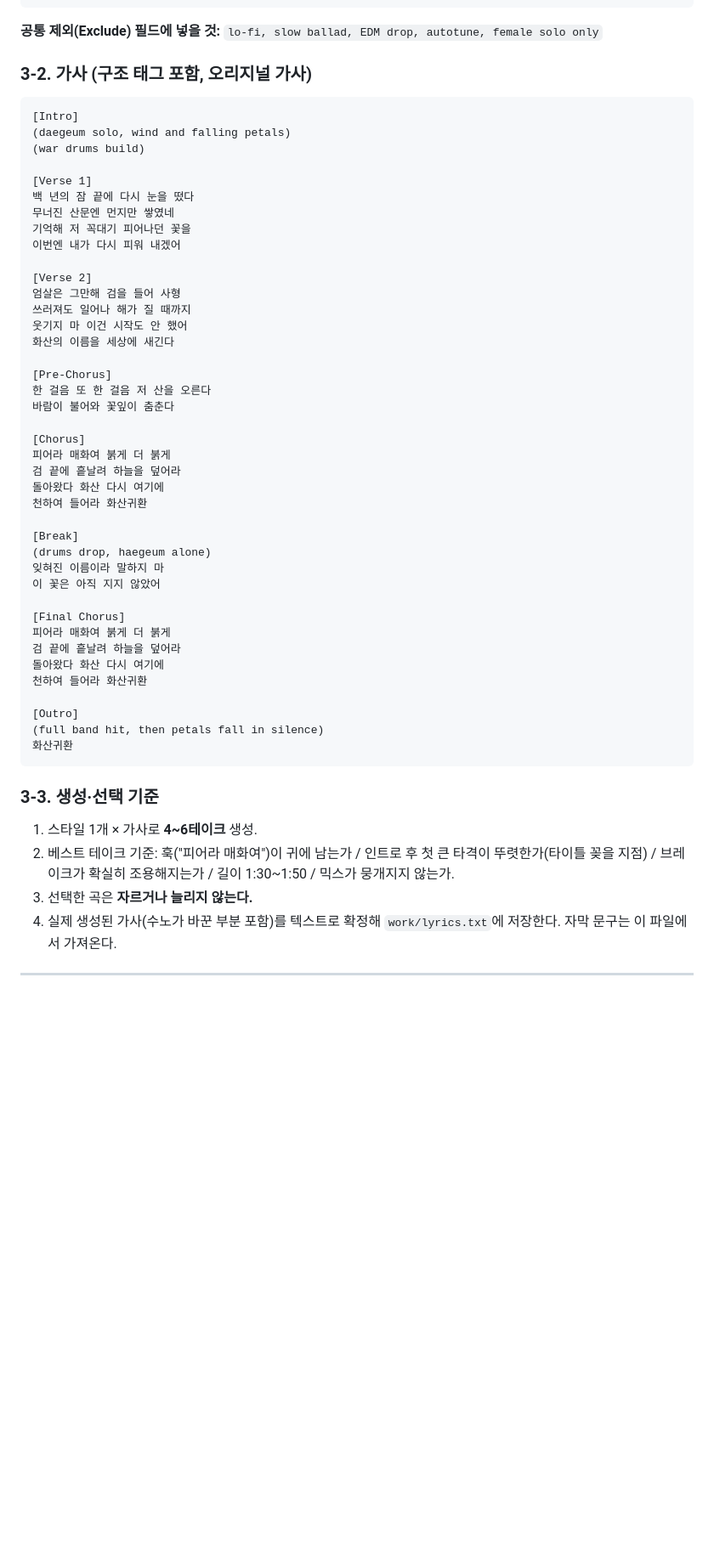
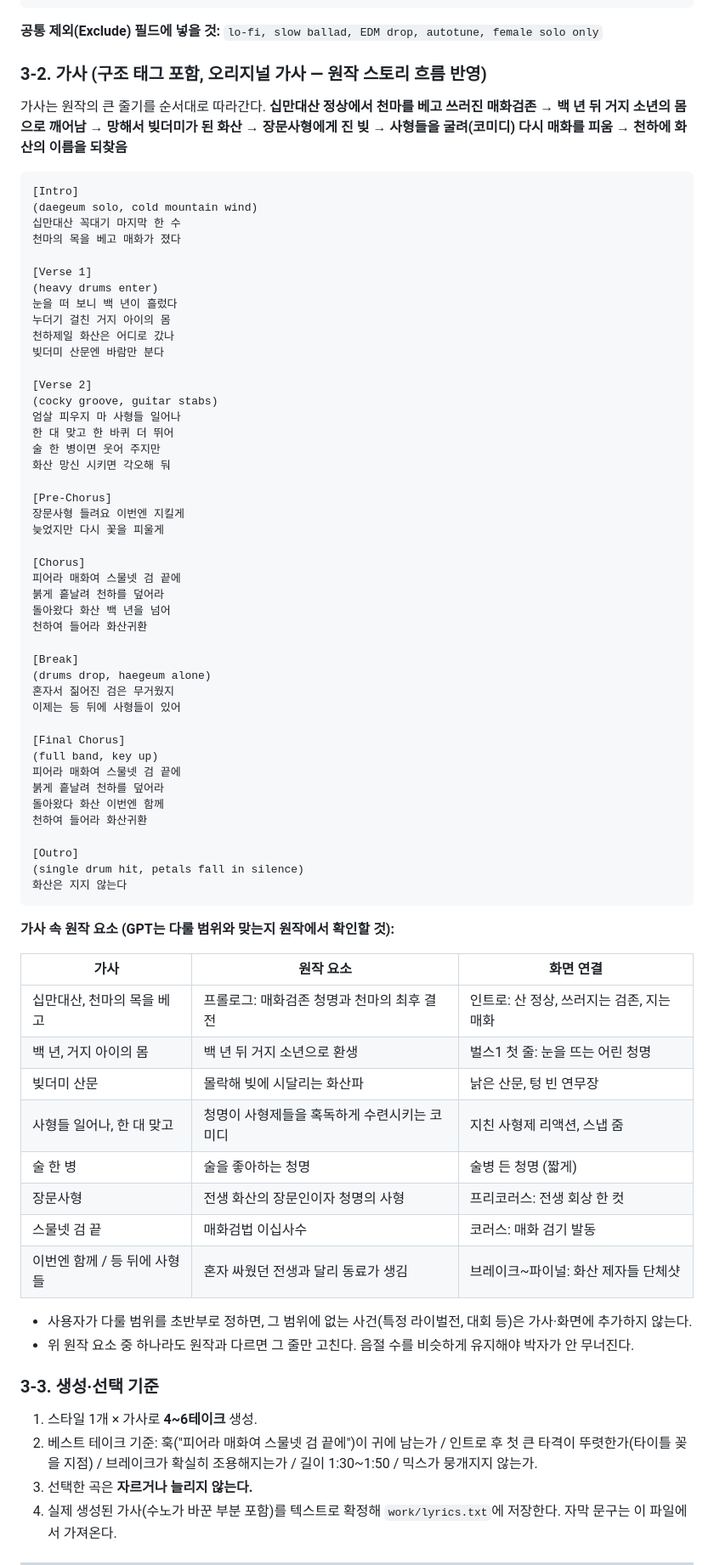
Before and after one commit to gusdl5959-alt/new, a Markdown page: 화산귀환_OP_GPT_지시서.md, the part around the change. Shown at 85% size. Rendered like a GitHub page; blank space fills up the shorter version.

Commit message:
Rewrite Suno lyrics to follow the Return of the Mount Hua story arc
Co-Authored-By: Claude Opus 5.5 <noreply@anthropic.com>
Claude-Session: https://claude.ai/code/session_01CMeuXwBnTLBLksu8SQ3Yxw

````diff
--- a/화산귀환_OP_GPT_지시서.md
+++ b/화산귀환_OP_GPT_지시서.md
@@ -134,55 +134,78 @@ bright and cocky attitude, comedic swagger in verse, epic sword-fight chorus
 
 **공통 제외(Exclude) 필드에 넣을 것:** `lo-fi, slow ballad, EDM drop, autotune, female solo only`
 
-### 3-2. 가사 (구조 태그 포함, 오리지널 가사)
+### 3-2. 가사 (구조 태그 포함, 오리지널 가사 — 원작 스토리 흐름 반영)
+
+가사는 원작의 큰 줄기를 순서대로 따라간다.
+**십만대산 정상에서 천마를 베고 쓰러진 매화검존 → 백 년 뒤 거지 소년의 몸으로 깨어남 → 망해서 빚더미가 된 화산 → 장문사형에게 진 빚 → 사형들을 굴려(코미디) 다시 매화를 피움 → 천하에 화산의 이름을 되찾음**
 
 ```
 [Intro]
-(daegeum solo, wind and falling petals)
-(war drums build)
+(daegeum solo, cold mountain wind)
+십만대산 꼭대기 마지막 한 수
+천마의 목을 베고 매화가 졌다
 
 [Verse 1]
-백 년의 잠 끝에 다시 눈을 떴다
-무너진 산문엔 먼지만 쌓였네
-기억해 저 꼭대기 피어나던 꽃을
-이번엔 내가 다시 피워 내겠어
+(heavy drums enter)
+눈을 떠 보니 백 년이 흘렀다
+누더기 걸친 거지 아이의 몸
+천하제일 화산은 어디로 갔나
+빚더미 산문엔 바람만 분다
 
 [Verse 2]
-엄살은 그만해 검을 들어 사형
-쓰러져도 일어나 해가 질 때까지
-웃기지 마 이건 시작도 안 했어
-화산의 이름을 세상에 새긴다
+(cocky groove, guitar stabs)
+엄살 피우지 마 사형들 일어나
+한 대 맞고 한 바퀴 더 뛰어
+술 한 병이면 웃어 주지만
+화산 망신 시키면 각오해 둬
 
 [Pre-Chorus]
-한 걸음 또 한 걸음 저 산을 오른다
-바람이 불어와 꽃잎이 춤춘다
+장문사형 들려요 이번엔 지킬게
+늦었지만 다시 꽃을 피울게
 
 [Chorus]
-피어라 매화여 붉게 더 붉게
-검 끝에 흩날려 하늘을 덮어라
-돌아왔다 화산 다시 여기에
+피어라 매화여 스물넷 검 끝에
+붉게 흩날려 천하를 덮어라
+돌아왔다 화산 백 년을 넘어
 천하여 들어라 화산귀환
 
 [Break]
 (drums drop, haegeum alone)
-잊혀진 이름이라 말하지 마
-이 꽃은 아직 지지 않았어
+혼자서 짊어진 검은 무거웠지
+이제는 등 뒤에 사형들이 있어
 
 [Final Chorus]
-피어라 매화여 붉게 더 붉게
-검 끝에 흩날려 하늘을 덮어라
-돌아왔다 화산 다시 여기에
+(full band, key up)
+피어라 매화여 스물넷 검 끝에
+붉게 흩날려 천하를 덮어라
+돌아왔다 화산 이번엔 함께
 천하여 들어라 화산귀환
 
 [Outro]
-(full band hit, then petals fall in silence)
-화산귀환
+(single drum hit, petals fall in silence)
+화산은 지지 않는다
 ```
+
+**가사 속 원작 요소 (GPT는 다룰 범위와 맞는지 원작에서 확인할 것):**
+
+| 가사 | 원작 요소 | 화면 연결 |
+| --- | --- | --- |
+| 십만대산, 천마의 목을 베고 | 프롤로그: 매화검존 청명과 천마의 최후 결전 | 인트로: 산 정상, 쓰러지는 검존, 지는 매화 |
+| 백 년, 거지 아이의 몸 | 백 년 뒤 거지 소년으로 환생 | 벌스1 첫 줄: 눈을 뜨는 어린 청명 |
+| 빚더미 산문 | 몰락해 빚에 시달리는 화산파 | 낡은 산문, 텅 빈 연무장 |
+| 사형들 일어나, 한 대 맞고 | 청명이 사형제들을 혹독하게 수련시키는 코미디 | 지친 사형제 리액션, 스냅 줌 |
+| 술 한 병 | 술을 좋아하는 청명 | 술병 든 청명 (짧게) |
+| 장문사형 | 전생 화산의 장문인이자 청명의 사형 | 프리코러스: 전생 회상 한 컷 |
+| 스물넷 검 끝 | 매화검법 이십사수 | 코러스: 매화 검기 발동 |
+| 이번엔 함께 / 등 뒤에 사형들 | 혼자 싸웠던 전생과 달리 동료가 생김 | 브레이크~파이널: 화산 제자들 단체샷 |
+
+- 사용자가 다룰 범위를 초반부로 정하면, 그 범위에 없는 사건(특정 라이벌전, 대회 등)은 가사·화면에 추가하지 않는다.
+- 위 원작 요소 중 하나라도 원작과 다르면 그 줄만 고친다. 음절 수를 비슷하게 유지해야 박자가 안 무너진다.
 
 ### 3-3. 생성·선택 기준
 
 1. 스타일 1개 × 가사로 **4~6테이크** 생성.
-2. 베스트 테이크 기준: 훅("피어라 매화여")이 귀에 남는가 / 인트로 후 첫 큰 타격이 뚜렷한가(타이틀 꽂을 지점) / 브레이크가 확실히 조용해지는가 / 길이 1:30~1:50 / 믹스가 뭉개지지 않는가.
+2. 베스트 테이크 기준: 훅("피어라 매화여 스물넷 검 끝에")이 귀에 남는가 / 인트로 후 첫 큰 타격이 뚜렷한가(타이틀 꽂을 지점) / 브레이크가 확실히 조용해지는가 / 길이 1:30~1:50 / 믹스가 뭉개지지 않는가.
 3. 선택한 곡은 **자르거나 늘리지 않는다.**
 4. 실제 생성된 가사(수노가 바꾼 부분 포함)를 텍스트로 확정해 `work/lyrics.txt`에 저장한다. 자막 문구는 이 파일에서 가져온다.
 
````
